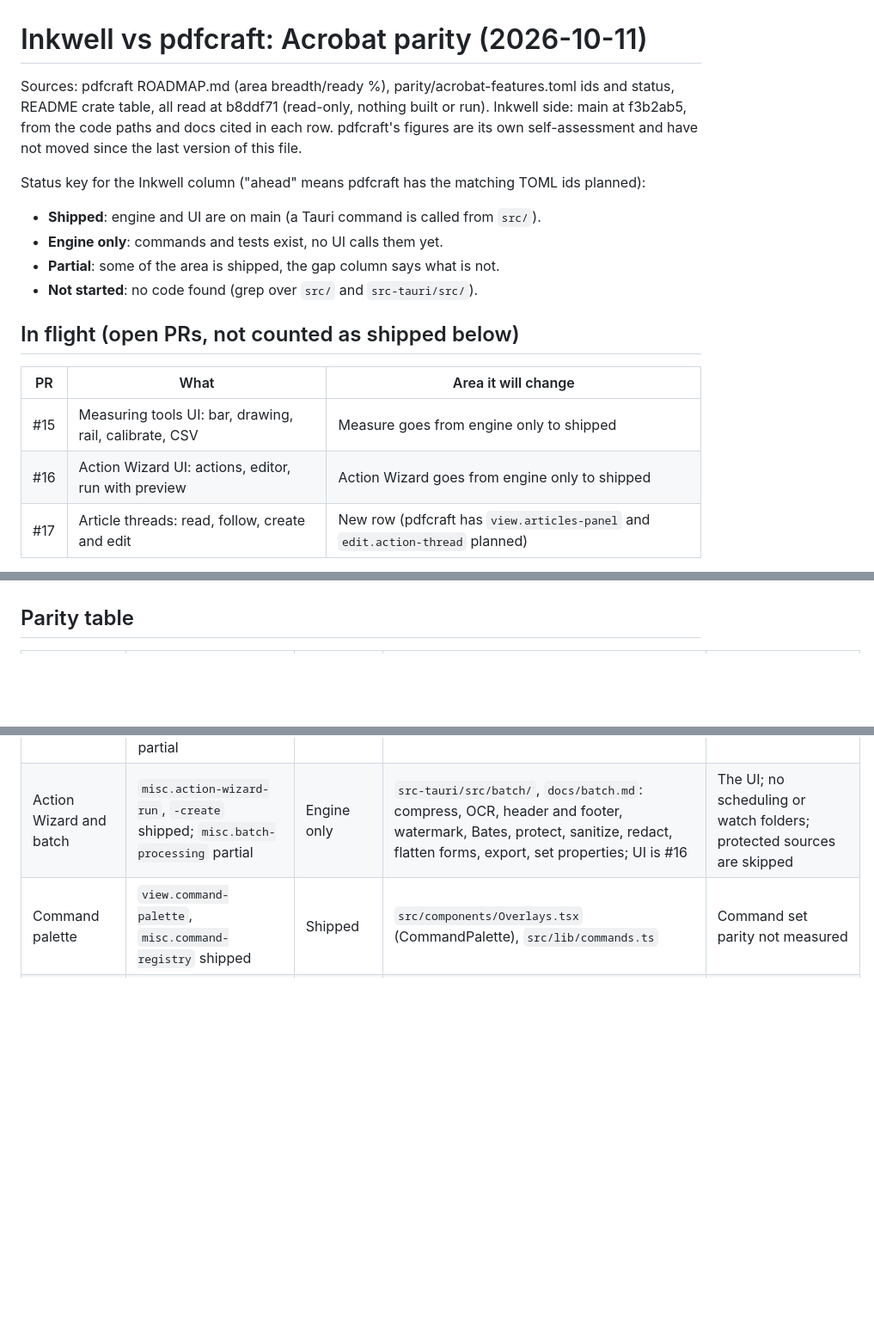
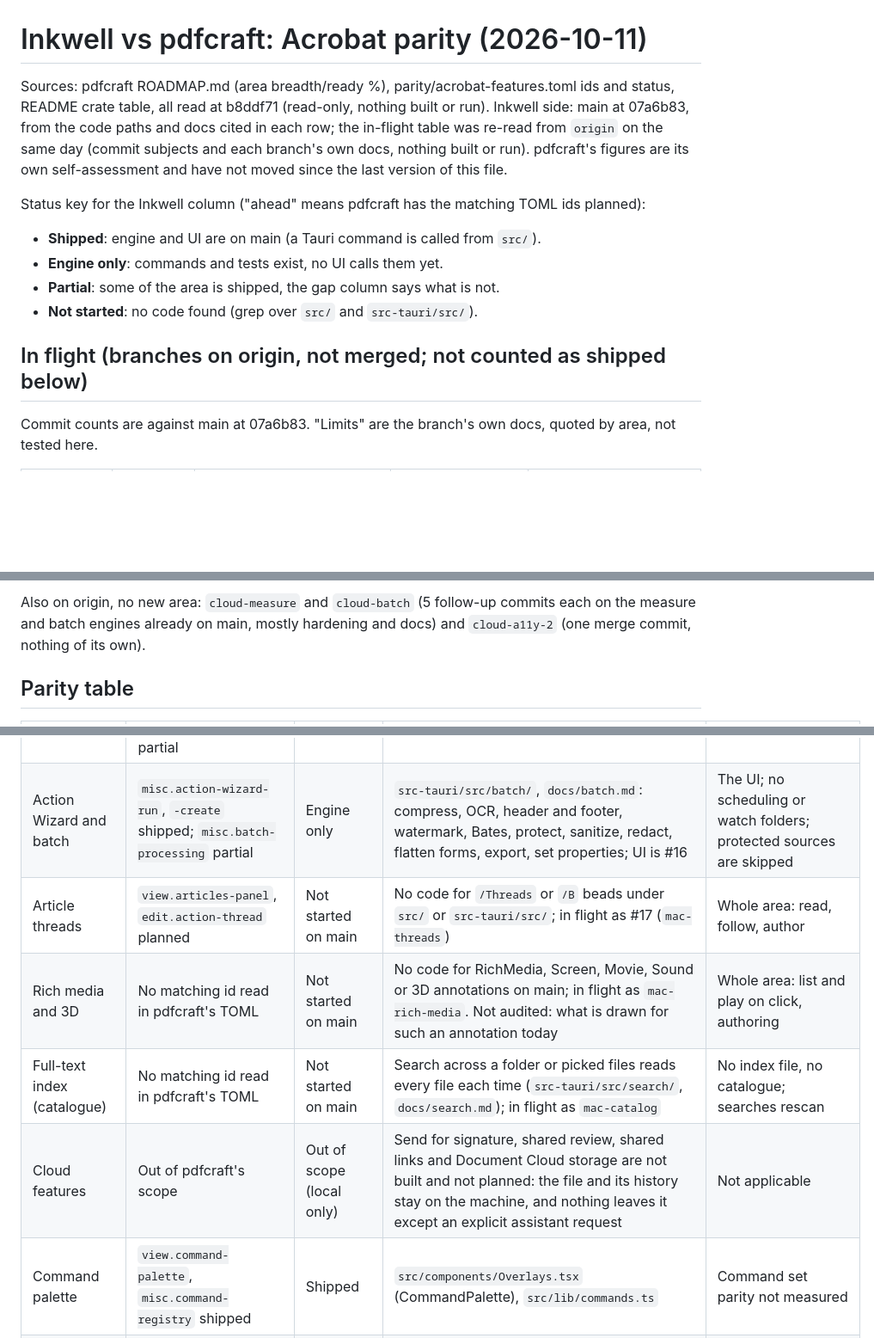
Before and after one commit to Berkay2002/inkwell, a Markdown page: docs/pdfcraft-parity.md, 3 parts joined by grey strips. Shown at 86% size. Drawn GitHub-style; blank space fills up the shorter version.

Commit message:
Parity doc: in-flight branches re-read from origin, article threads, rich media, full-text index and cloud rows

```diff
--- a/docs/pdfcraft-parity.md
+++ b/docs/pdfcraft-parity.md
@@ -1,6 +1,6 @@
 # Inkwell vs pdfcraft: Acrobat parity (2026-10-11)
 
-Sources: pdfcraft ROADMAP.md (area breadth/ready %), parity/acrobat-features.toml ids and status, README crate table, all read at b8ddf71 (read-only, nothing built or run). Inkwell side: main at f3b2ab5, from the code paths and docs cited in each row. pdfcraft's figures are its own self-assessment and have not moved since the last version of this file.
+Sources: pdfcraft ROADMAP.md (area breadth/ready %), parity/acrobat-features.toml ids and status, README crate table, all read at b8ddf71 (read-only, nothing built or run). Inkwell side: main at 07a6b83, from the code paths and docs cited in each row; the in-flight table was re-read from `origin` on the same day (commit subjects and each branch's own docs, nothing built or run). pdfcraft's figures are its own self-assessment and have not moved since the last version of this file.
 
 Status key for the Inkwell column ("ahead" means pdfcraft has the matching TOML ids planned):
 - **Shipped**: engine and UI are on main (a Tauri command is called from `src/`).
@@ -8,11 +8,7 @@ Status key for the Inkwell column ("ahead" means pdfcraft has the matching TOML
 - **Partial**: some of the area is shipped, the gap column says what is not.
 - **Not started**: no code found (grep over `src/` and `src-tauri/src/`).
 
-## In flight (open PRs, not counted as shipped below)
+## In flight (branches on origin, not merged; not counted as shipped below)
 
-| PR | What | Area it will change |
-|---|---|---|
-| #15 | Measuring tools UI: bar, drawing, rail, calibrate, CSV | Measure goes from engine only to shipped |
-| #16 | Action Wizard UI: actions, editor, run with preview | Action Wizard goes from engine only to shipped |
-| #17 | Article threads: read, follow, create and edit | New row (pdfcraft has `view.articles-panel` and `edit.action-thread` planned) |
+Commit counts are against main at 07a6b83. "Limits" are the branch's own docs, quoted by area, not tested here.
 
@@ -20,3 +29,4 @@ Also coming, by name only (no PR open yet): catalog, rich media, and document Ja
+Also on origin, no new area: `cloud-measure` and `cloud-batch` (5 follow-up commits each on the measure and batch engines already on main, mostly hardening and docs) and `cloud-a11y-2` (one merge commit, nothing of its own).
 
 ## Parity table
 
@@ -52,6 +62,10 @@ Also coming, by name only (no PR open yet): catalog, rich media, and document Ja
 | Accessibility | M 63.1/30; checker, alt text, title shipped; `a11y.autotag`, `a11y.reading-order-tool`, `a11y.tags-panel` planned | Partial | Checker, fixes, alt text and Autotag are shipped: `src-tauri/src/a11y/`, `src/components/a11y/A11yPanel.tsx`, `docs/a11y.md`. Reading order and tag editing (`a11y_reading_order`, `a11y_tags`, `a11y_reorder`, `a11y_edit_tag` and others) are engine only: nothing in `src/` calls them | UI for the Reading order tool and Tags panel; Autotag has no tables, TOC or captions; some manual checks not offered |
 | Measure | `comment.measure-perimeter`, `-area`, `-snap`, `-info-panel`, `-export` shipped; `-distance`, `-scale` partial | Engine only | `src-tauri/src/measure/`, `docs/measure.md`; UI is #15 | The UI; `/Measure` reading is not checked against a file from Acrobat |
 | Action Wizard and batch | `misc.action-wizard-run`, `-create` shipped; `misc.batch-processing` partial | Engine only | `src-tauri/src/batch/`, `docs/batch.md`: compress, OCR, header and footer, watermark, Bates, protect, sanitize, redact, flatten forms, export, set properties; UI is #16 | The UI; no scheduling or watch folders; protected sources are skipped |
+| Article threads | `view.articles-panel`, `edit.action-thread` planned | Not started on main | No code for `/Threads` or `/B` beads under `src/` or `src-tauri/src/`; in flight as #17 (`mac-threads`) | Whole area: read, follow, author |
+| Rich media and 3D | No matching id read in pdfcraft's TOML | Not started on main | No code for RichMedia, Screen, Movie, Sound or 3D annotations on main; in flight as `mac-rich-media`. Not audited: what is drawn for such an annotation today | Whole area: list and play on click, authoring |
+| Full-text index (catalogue) | No matching id read in pdfcraft's TOML | Not started on main | Search across a folder or picked files reads every file each time (`src-tauri/src/search/`, `docs/search.md`); in flight as `mac-catalog` | No index file, no catalogue; searches rescan |
+| Cloud features | Out of pdfcraft's scope | Out of scope (local only) | Send for signature, shared review, shared links and Document Cloud storage are not built and not planned: the file and its history stay on the machine, and nothing leaves it except an explicit assistant request | Not applicable |
 | Command palette | `view.command-palette`, `misc.command-registry` shipped | Shipped | `src/components/Overlays.tsx` (CommandPalette), `src/lib/commands.ts` | Command set parity not measured |
 | All tools | Acrobat's All tools view: search, groups, favourites | Shipped | `src/components/ToolsPanel.tsx`, `AllTools.tsx`, `src/lib/toolsCatalog.ts`, `docs/tools-panel.md`: synonym search, recent chips, three pinned toolbar buttons, hover cards, Home grid | Per-document recommendations |
 | AI assistant | N 30.0/35; MCP, 141 tools; AI providers planned | Partial (read-only tools) | `src-tauri/src/ai/` (codex.rs, chat.rs, tools.rs), `src/components/assistant/`: eight built-in tools, all `Class::Read` (`get_document_info`, `get_outline`, `get_text`, `search`, `get_selection`, `get_page_image`, `go_to_page`, `show_source`); the Edit and Destructive classes and the ask/auto/full modes exist in `tools.rs`, but no edit tool is registered on main, so the assistant cannot sign, set passwords, print, save over the original or open links | Edit tools; local providers; the Codex app-server is the only provider found |
```
Also changed, not shown: other parts of docs/pdfcraft-parity.md (+15 -1 lines).
